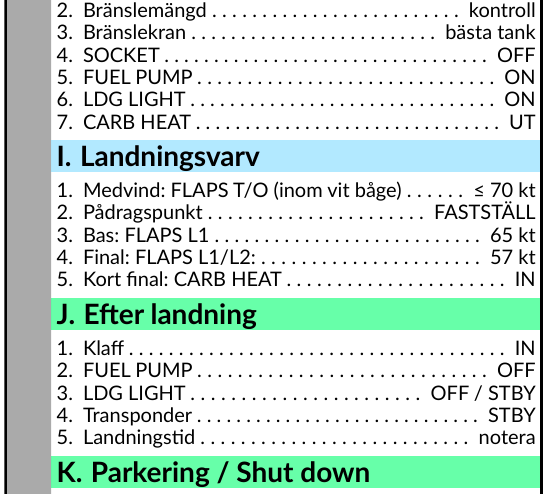
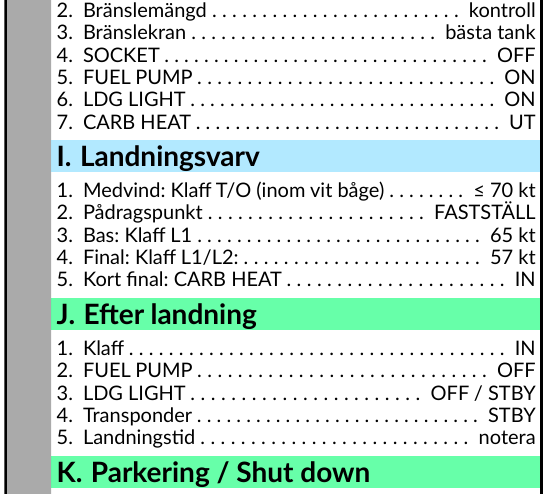
Before and after one commit to hin/osfk-checklist, a Typst document (evss_sv.typ): part of page 2 of 2, cut so that both start at the same text. Compiled offline with Typst 0.15.

Commit message:
FLAPS -> Klaff for consistency

```diff
--- a/evss_sv.typ
+++ b/evss_sv.typ
@@ -195,10 +195,10 @@
 
     #section(cair, [Landningsvarv],
       [
-        + Medvind: FLAPS T/O (inom vit båge) .. ≤ 70 kt
+        + Medvind: Klaff T/O (inom vit båge) .. ≤ 70 kt
         + Pådragspunkt .. FASTSTÄLL
-        + Bas: FLAPS L1 .. 65 kt
-        + Final: FLAPS L1/L2: .. 57 kt
+        + Bas: Klaff L1 .. 65 kt
+        + Final: Klaff L1/L2: .. 57 kt
         + Kort final: CARB HEAT .. IN
       ]
     )
```
